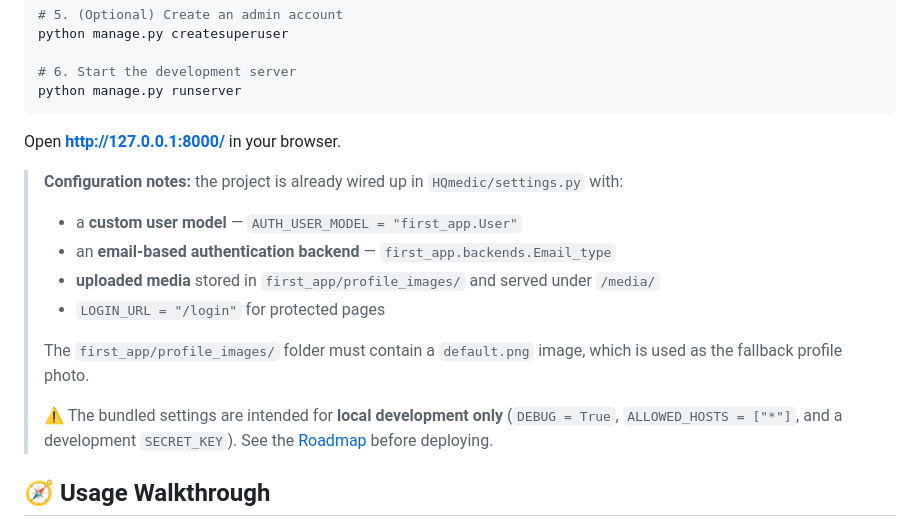
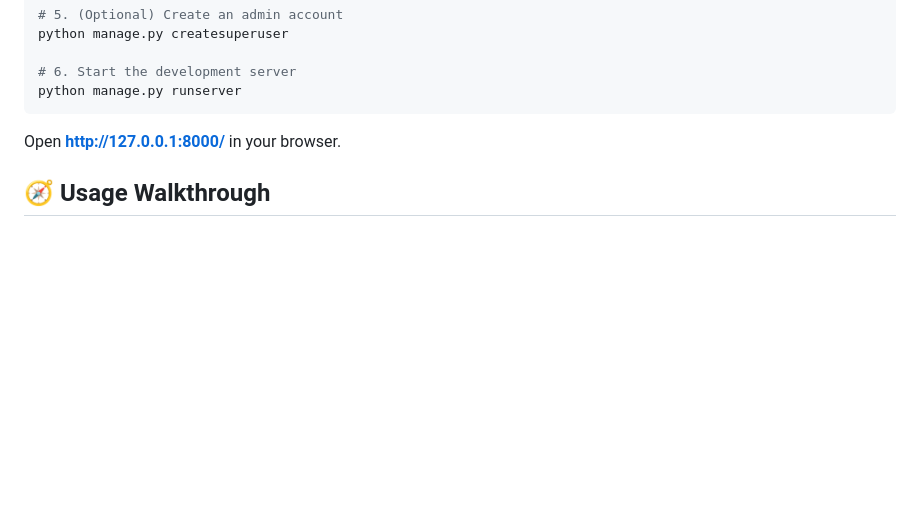
Before and after one commit to OmarGamalH/HQmedic-Project, a Markdown page: README.md, the part around the change. Drawn GitHub-style; blank space fills up the shorter version.

```diff
--- a/README.md
+++ b/README.md
@@ -143,17 +143,6 @@ python manage.py runserver
 
 Open **http://127.0.0.1:8000/** in your browser.
 
-> **Configuration notes:** the project is already wired up in `HQmedic/settings.py` with:
->
-> - a **custom user model** — `AUTH_USER_MODEL = "first_app.User"`
-> - an **email-based authentication backend** — `first_app.backends.Email_type`
-> - **uploaded media** stored in `first_app/profile_images/` and served under `/media/`
-> - `LOGIN_URL = "/login"` for protected pages
->
-> The `first_app/profile_images/` folder must contain a `default.png` image, which is used as the fallback profile photo.
->
-> ⚠️ The bundled settings are intended for **local development only** (`DEBUG = True`, `ALLOWED_HOSTS = ["*"]`, and a development `SECRET_KEY`). See the [Roadmap](#-roadmap) before deploying.
-
 ## 🧭 Usage Walkthrough
 
 1. **Choose a category** on the entry page — *Doctor* or *Patient* — then log in or register.
```
